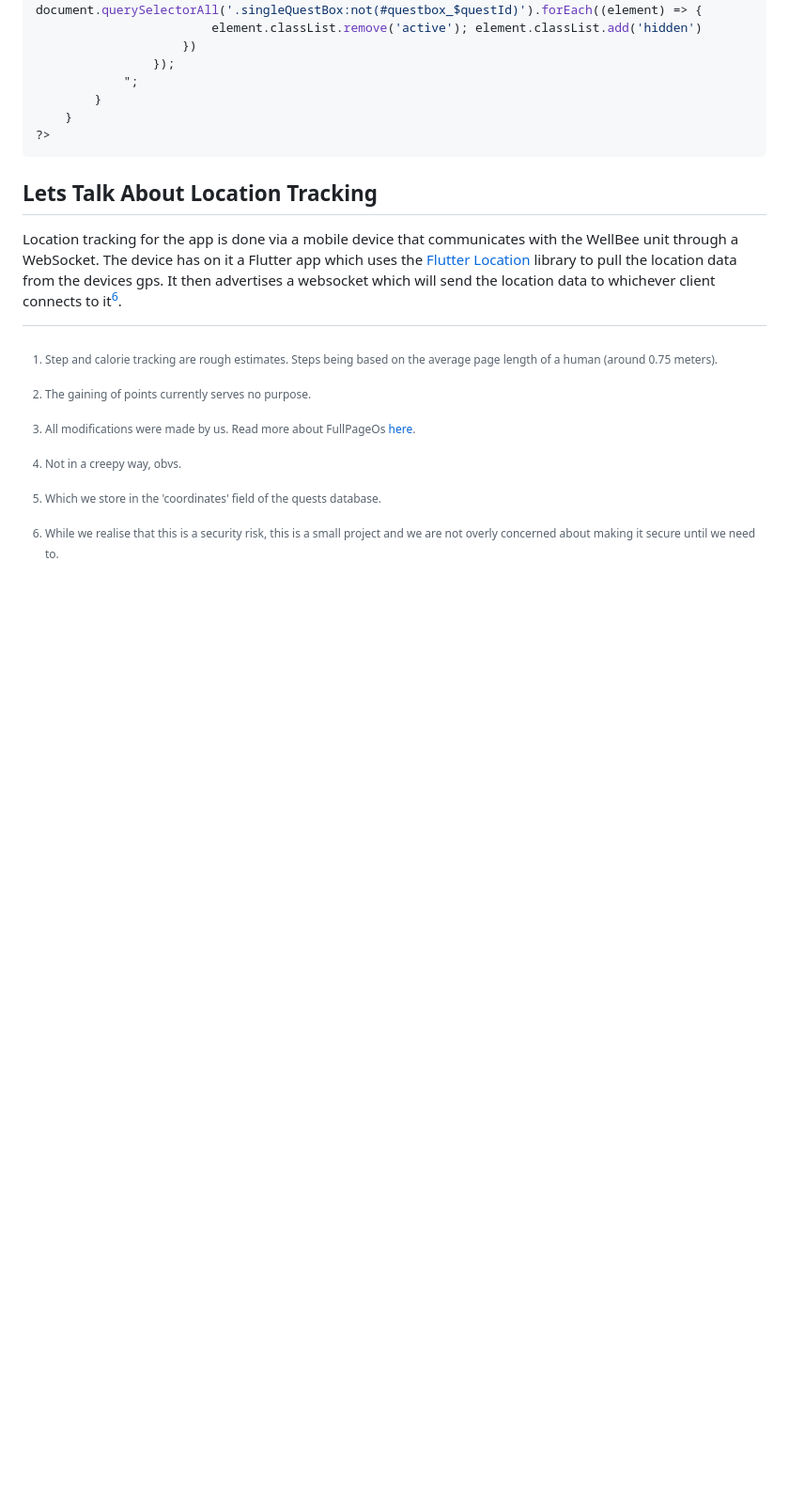
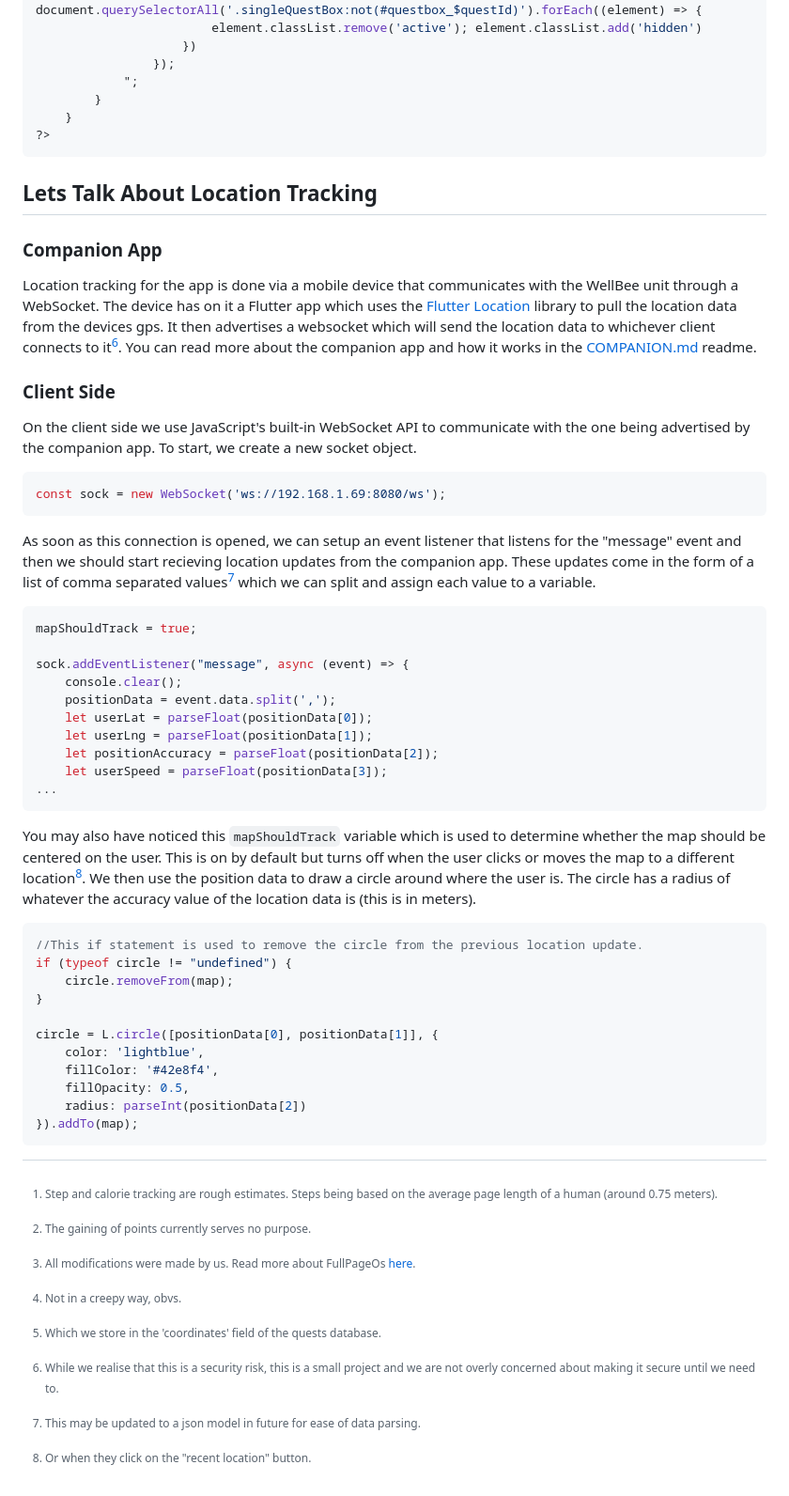
Before and after one commit to j-trueman/WellBee, a Markdown page: README.md, the part around the change. Shown: that part at 94% size. Rendered like a GitHub page; blank space fills up the shorter version.

````diff
--- a/README.md
+++ b/README.md
@@ -242,11 +242,49 @@ The markers work very similarly except they are generated with JavaScript instea
 
 ## Lets Talk About Location Tracking
 
-Location tracking for the app is done via a mobile device that communicates with the WellBee unit through a WebSocket. The device has on it a Flutter app which uses the [Flutter Location]() library to pull the location data from the devices gps. It then advertises a websocket which will send the location data to whichever client connects to it[^6].
+### Companion App
 
+Location tracking for the app is done via a mobile device that communicates with the WellBee unit through a WebSocket. The device has on it a Flutter app which uses the [Flutter Location](https://pub.dev/packages/location) library to pull the location data from the devices gps. It then advertises a websocket which will send the location data to whichever client connects to it[^6]. You can read more about the companion app and how it works in the [COMPANION.md](https://github.com/j-trueman/WellBee/blob/main/COMPANION.md) readme.
+
+### Client Side
+
+On the client side we use JavaScript's built-in WebSocket API to communicate with the one being advertised by the companion app. To start, we create a new socket object.
+```javascript
+const sock = new WebSocket('ws://192.168.1.69:8080/ws');
+```
+As soon as this connection is opened, we can setup an event listener that listens for the "message" event and then we should start recieving location updates from the companion app. These updates come in the form of a list of comma separated values[^7] which we can split and assign each value to a variable.
+```javascript
+mapShouldTrack = true;
+
+sock.addEventListener("message", async (event) => {
+    console.clear();
+    positionData = event.data.split(',');
+    let userLat = parseFloat(positionData[0]);
+    let userLng = parseFloat(positionData[1]);
+    let positionAccuracy = parseFloat(positionData[2]);
+    let userSpeed = parseFloat(positionData[3]);
+...
+```
+You may also have noticed this `mapShouldTrack` variable which is used to determine whether the map should be centered on the user. This is on by default but turns off when the user clicks or moves the map to a different location[^8].
+We then use the position data to draw a circle around where the user is. The circle has a radius of whatever the accuracy value of the location data is (this is in meters).
+```javascript
+//This if statement is used to remove the circle from the previous location update.
+if (typeof circle != "undefined") {
+    circle.removeFrom(map);
+}
+
+circle = L.circle([positionData[0], positionData[1]], {
+    color: 'lightblue',
+    fillColor: '#42e8f4',
+    fillOpacity: 0.5,
+    radius: parseInt(positionData[2])
+}).addTo(map);
+```
 [^1]: Step and calorie tracking are rough estimates. Steps being based on the average page length of a human (around 0.75 meters).
 [^2]: The gaining of points currently serves no purpose.
 [^3]: All modifications were made by us. Read more about FullPageOs [here](https://github.com/guysoft/FullPageOS).
 [^4]: Not in a creepy way, obvs.
 [^5]: Which we store in the 'coordinates' field of the quests database.
 [^6]: While we realise that this is a security risk, this is a small project and we are not overly concerned about making it secure until we need to.
+[^7]: This may be updated to a json model in future for ease of data parsing.
+[^8]: Or when they click on the "recent location" button.
````
